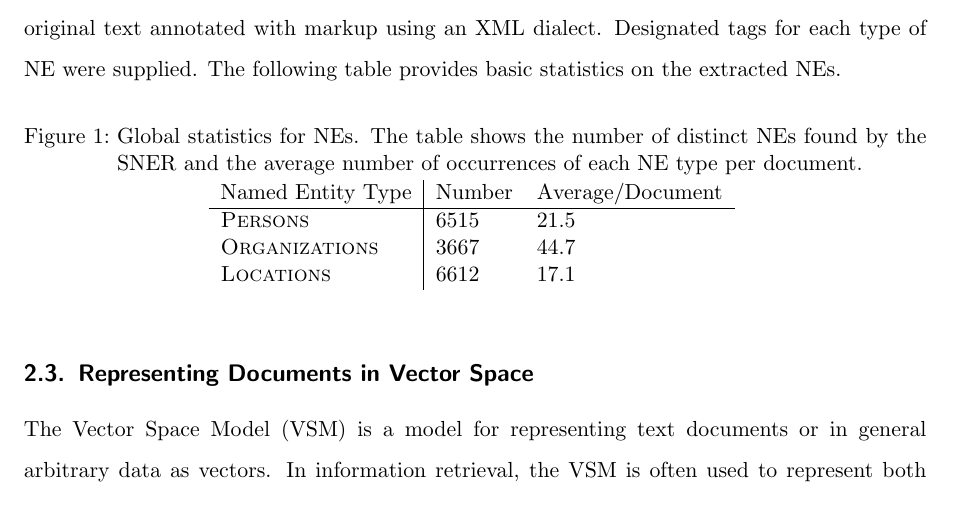
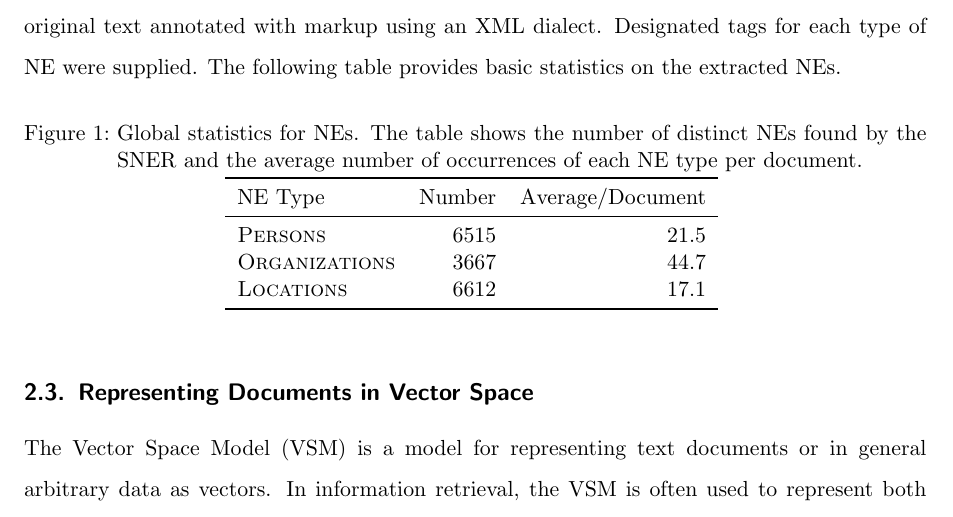
Before and after one commit to cehrler/castro, a LaTeX paper (report/main.tex, which reads report/ner.tex): part of page 14 of 34, cut so that both start at the same text. Compiled offline with pdfLaTeX.

Commit message:
made table nicer

```diff
--- a/report/ner.tex
+++ b/report/ner.tex
@@ -13,12 +13,14 @@ distributional similarity lexicon. A shell script was used to run the SNER on ea
 \begin{figure}[ht]
 \centering
 \caption{Global statistics for NEs. The table shows the number of distinct NEs found by the SNER and the average number of occurrences of each NE type per document.}
-\begin{tabular}{l|ll}
-  Named Entity Type      & Number & Average/Document\\
-  \hline
-  \textsc{Persons}       & 6515   & 21.5\\
-  \textsc{Organizations} & 3667   & 44.7\\
-  \textsc{Locations}     & 6612   & 17.1\\
+\begin{tabular}{l rr}
+\toprule
+  NE Type      & Number & Average/Document\\
+  \midrule
+  \meta{Persons}       & 6515   & 21.5\\
+  \meta{Organizations} & 3667   & 44.7\\
+  \meta{Locations}     & 6612   & 17.1\\
+  \bottomrule
 \end{tabular}
 \label{fig:ne_statistics}
 \end{figure}
```
